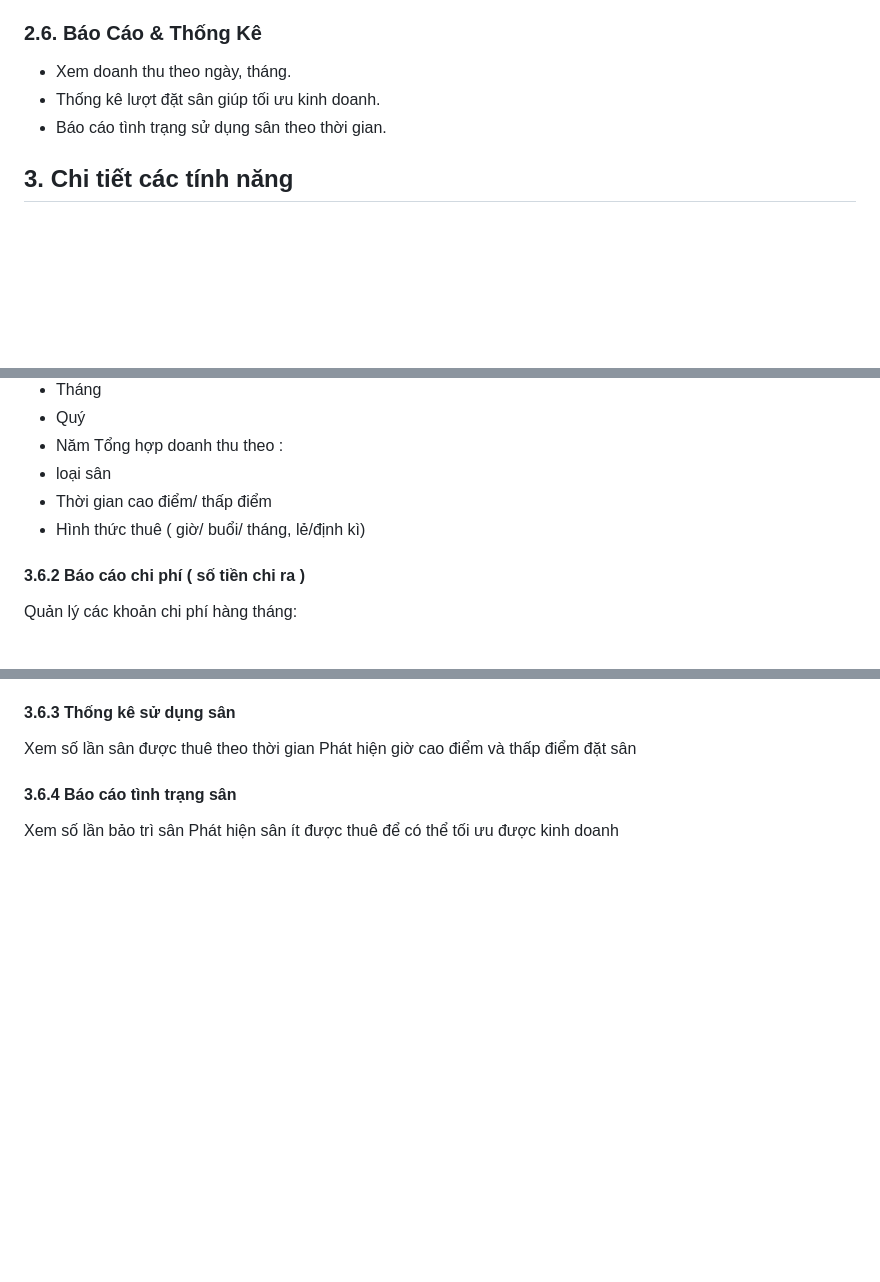
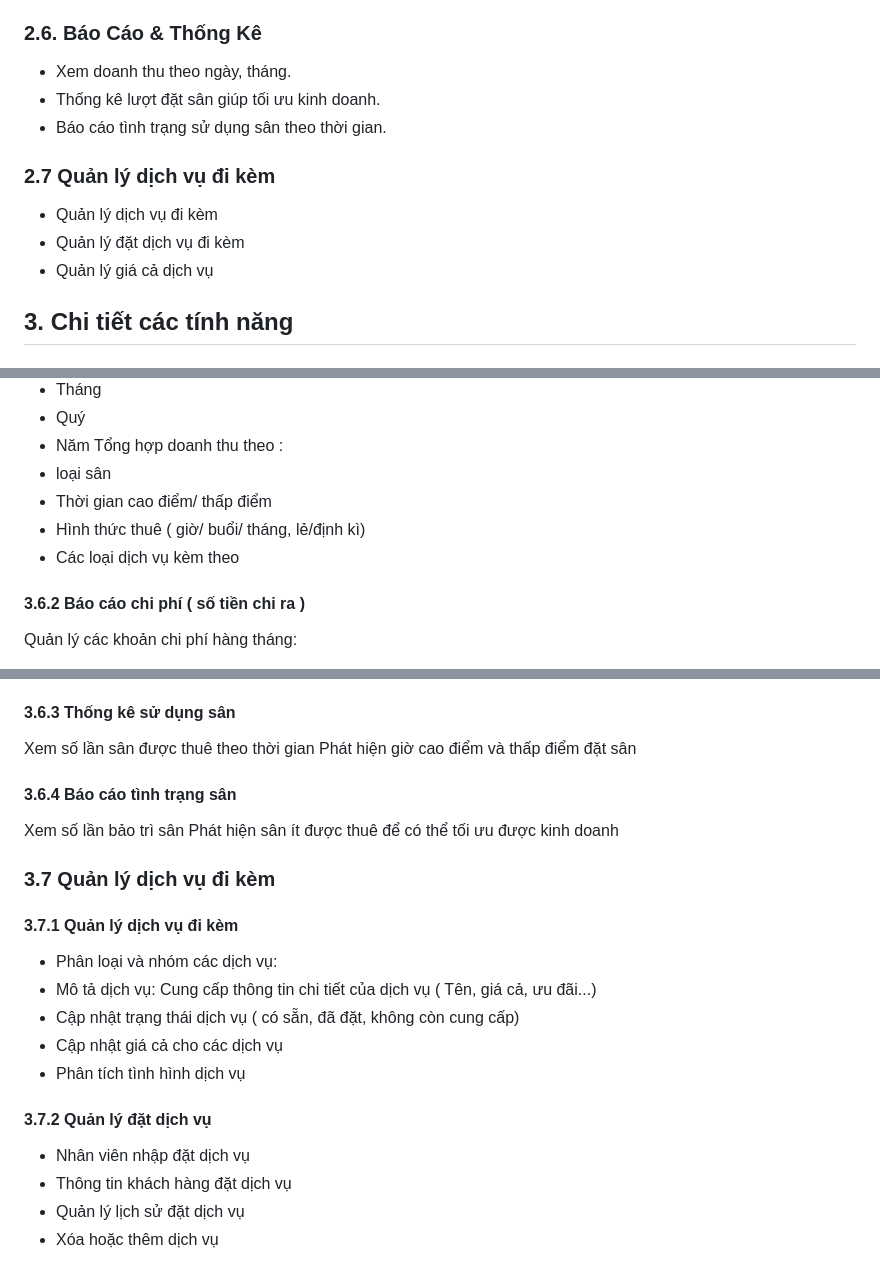
Before and after one commit to duongthihonganh/He-thong-quan-ly-san-bong, a Markdown page: README.md, 3 parts joined by grey strips. Rendered like a GitHub page; blank space fills up the shorter version.

```diff
--- a/README.md
+++ b/README.md
@@ -41,6 +41,10 @@ Hệ thống quản lý sân bóng giúp nhân viên, quản lý và chủ sân
 - Xem doanh thu theo ngày, tháng.
 - Thống kê lượt đặt sân giúp tối ưu kinh doanh.
 - Báo cáo tình trạng sử dụng sân theo thời gian.
+### 2.7 Quản lý dịch vụ đi kèm
+- Quản lý dịch vụ đi kèm
+- Quản lý đặt dịch vụ đi kèm
+- Quản lý giá cả dịch vụ
 ## 3. Chi tiết các tính năng
 ### 3.1 Quản lý sân bóng
 #### 3.1.1 Danh sách sân bóng
@@ -142,6 +146,7 @@ Tổng hợp doanh thu theo :
 - loại sân
 - Thời gian cao điểm/ thấp điểm
 - Hình thức thuê ( giờ/ buổi/ tháng, lẻ/định kì)
+- Các loại dịch vụ kèm theo
 #### 3.6.2 Báo cáo chi phí ( số tiền chi ra )
 Quản lý các khoản chi phí hàng tháng:
 - Tiền điện, nước
@@ -157,3 +162,15 @@ Phát hiện giờ cao điểm và thấp điểm đặt sân
 #### 3.6.4 Báo cáo tình trạng sân
 Xem số lần bảo trì sân
 Phát hiện sân ít được thuê để có thể tối ưu được kinh doanh
+### 3.7 Quản lý dịch vụ đi kèm
+#### 3.7.1 Quản lý dịch vụ đi kèm
+- Phân loại và nhóm các dịch vụ:
+- Mô tả dịch vụ: Cung cấp thông tin chi tiết của dịch vụ ( Tên, giá cả, ưu đãi...)
+- Cập nhật trạng thái dịch vụ ( có sẵn, đã đặt, không còn cung cấp)
+- Cập nhật giá cả cho các dịch vụ
+- Phân tích tình hình dịch vụ
+#### 3.7.2 Quản lý đặt dịch vụ
+- Nhân viên nhập đặt dịch vụ
+- Thông tin khách hàng đặt dịch vụ
+- Quản lý lịch sử đặt dịch vụ
+- Xóa hoặc thêm dịch vụ
```
